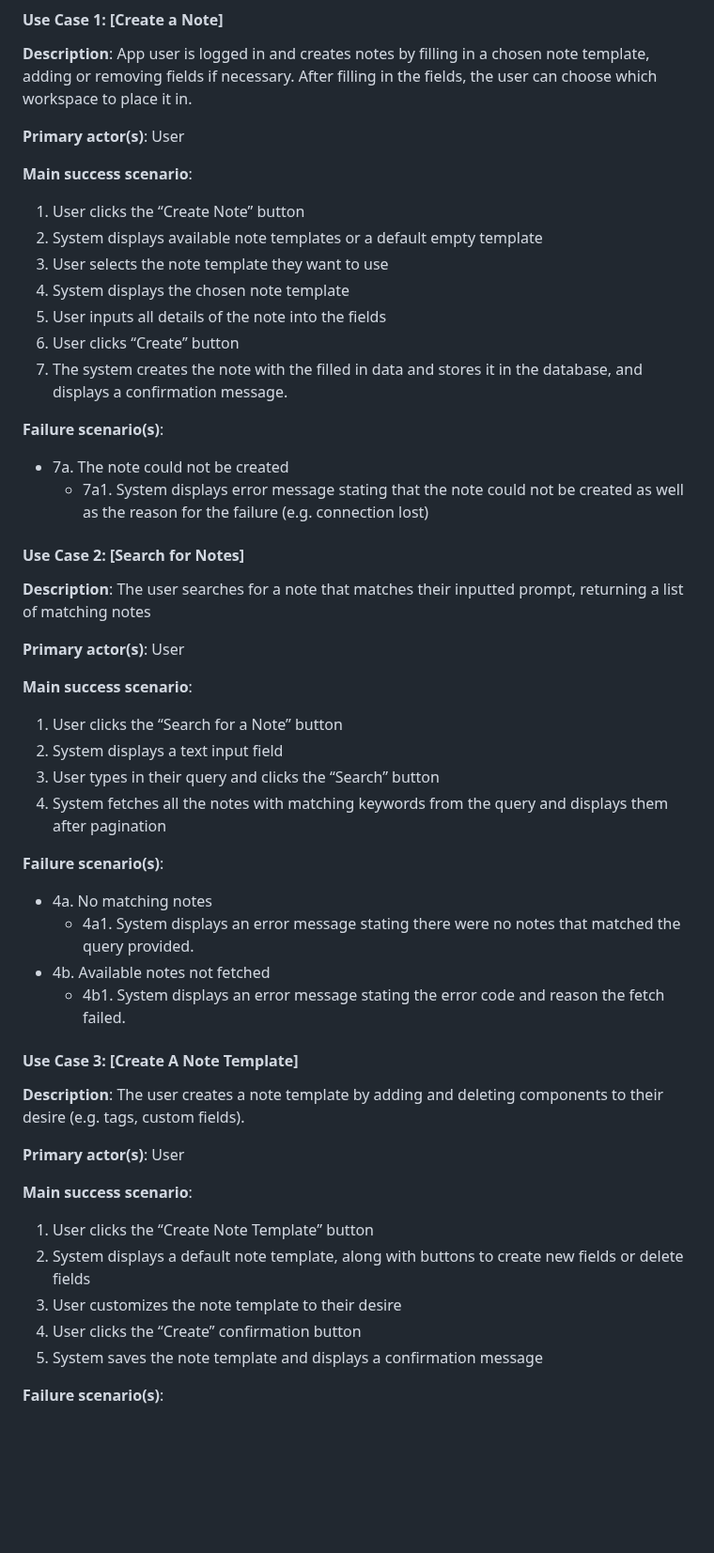
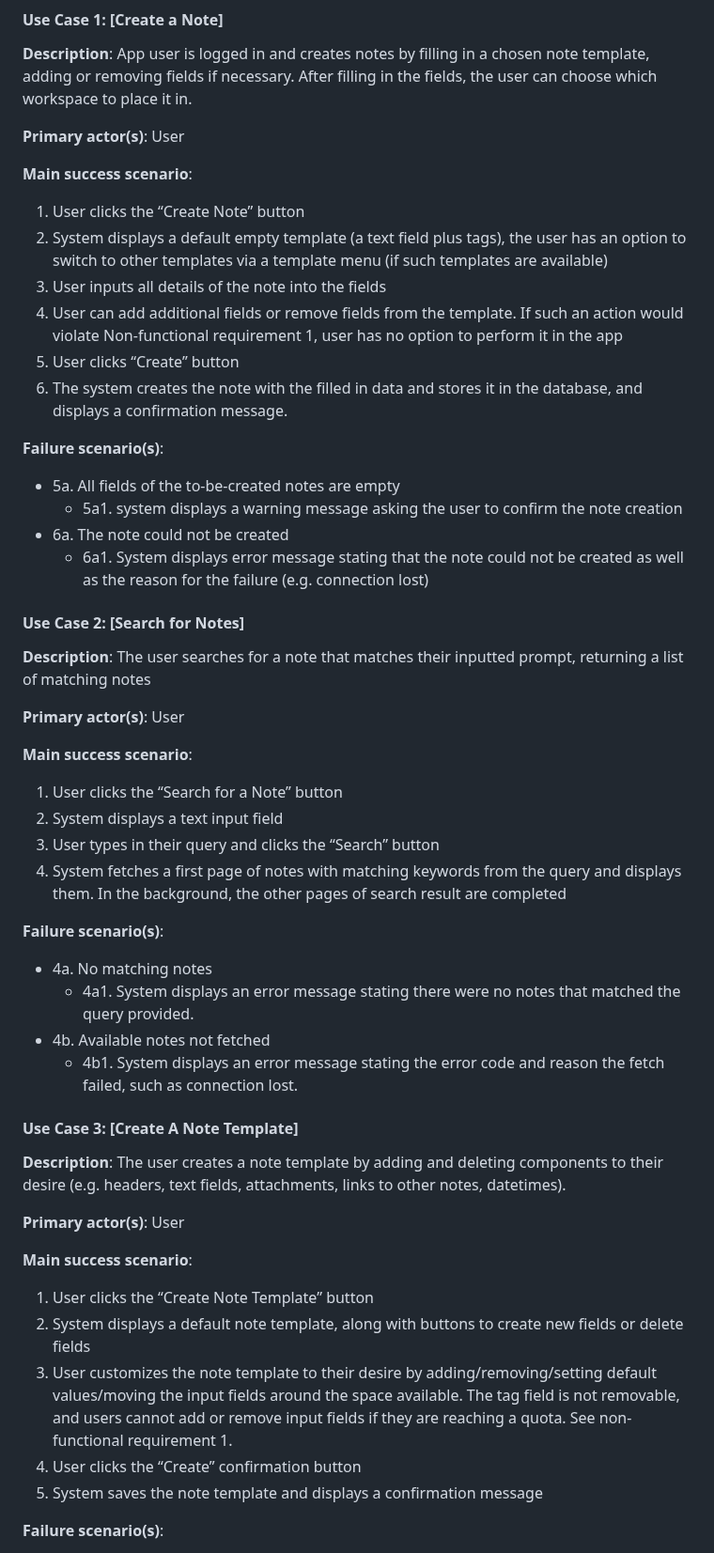
Before and after one commit to MinPoe/frontend-thingspace.ts, a Markdown page: REQUIREMENTS_AND_DESIGN.md, the part around one of its changes. Shown at 94% size. Rendered like a GitHub page; blank space fills up the shorter version.

```diff
--- a/REQUIREMENTS_AND_DESIGN.md
+++ b/REQUIREMENTS_AND_DESIGN.md
@@ -95,16 +94,18 @@ NOTES: 5 most major use cases
 
 **Main success scenario**:
 1. User clicks the “Create Note” button
-2. System displays available note templates or a default empty template
-3. User selects the note template they want to use
-4. System displays the chosen note template
-5. User inputs all details of the note into the fields
-6. User clicks “Create” button
-7. The system creates the note with the filled in data and stores it in the database, and displays a confirmation message.
+2. System displays a default empty template (a text field plus tags), the user has an option to switch to other templates via a template menu (if such templates are available)
+3. User inputs all details of the note into the fields
+4. User can add additional fields or remove fields from the template. If such an action would violate Non-functional requirement 1, user has no option to perform it in the app
+5. User clicks “Create” button
+6. The system creates the note with the filled in data and stores it in the database, and displays a confirmation message.
 
 **Failure scenario(s)**:
-- 7a. The note could not be created
-	- 7a1. System displays error message stating that the note could not be created as well as the reason for the failure (e.g. connection lost)
+- 5a. All fields of the to-be-created notes are empty
+    - 5a1. system displays a warning message asking the user to confirm the note creation
+- 6a. The note could not be created
+	- 6a1. System displays error message stating that the note could not be created as well as the reason for the failure (e.g. connection lost)
+
 
 
 <a name="uc2"></a>
@@ -120,27 +121,27 @@ NOTES: 5 most major use cases
 1. User clicks the “Search for a Note” button
 2. System displays a text input field
 3. User types in their query and clicks the “Search” button
-4. System fetches all the notes with matching keywords from the query and displays them after pagination
+4. System fetches a first page of notes with matching keywords from the query and displays them. In the background, the other pages of search result are completed
 
 **Failure scenario(s)**:
 - 4a. No matching notes
 	- 4a1. System displays an error message stating there were no notes that matched the query provided.
 - 4b. Available notes not fetched
-	- 4b1. System displays an error message stating the error code and reason the fetch failed.
+	- 4b1. System displays an error message stating the error code and reason the fetch failed, such as connection lost.
 
 
 <a name="uc3"></a>
 
 #### Use Case 3: [Create A Note Template]
 
-**Description**: The user creates a note template by adding and deleting components to their desire (e.g. tags, custom fields).
+**Description**: The user creates a note template by adding and deleting components to their desire (e.g. headers, text fields, attachments, links to other notes, datetimes).
 
 **Primary actor(s)**: User
 
 **Main success scenario**:
 1. User clicks the “Create Note Template” button
 2. System displays a default note template, along with buttons to create new fields or delete fields
-3. User customizes the note template to their desire
+3. User customizes the note template to their desire by adding/removing/setting default values/moving the input fields around the space available. The tag field is not removable, and users cannot add or remove input fields if they are reaching a quota. See non-functional requirement 1.
 4. User clicks the “Create” confirmation button
 5. System saves the note template and displays a confirmation message
 
```
Also changed, not shown: other parts of REQUIREMENTS_AND_DESIGN.md (+27 -18 lines).
